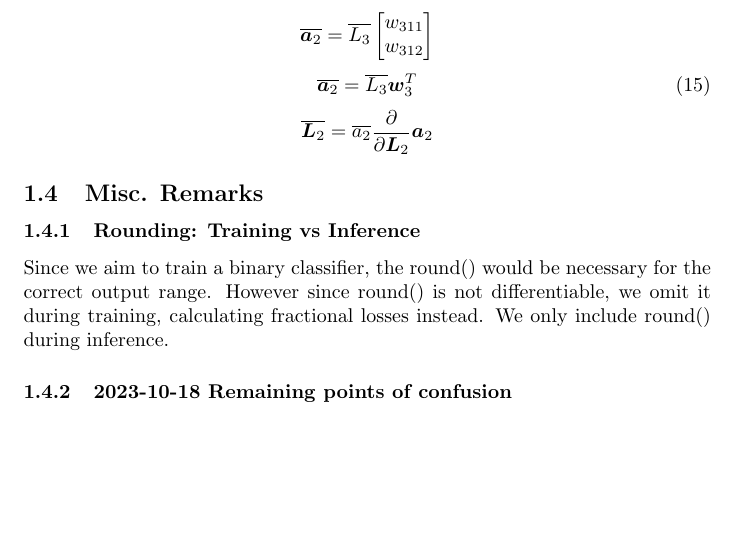
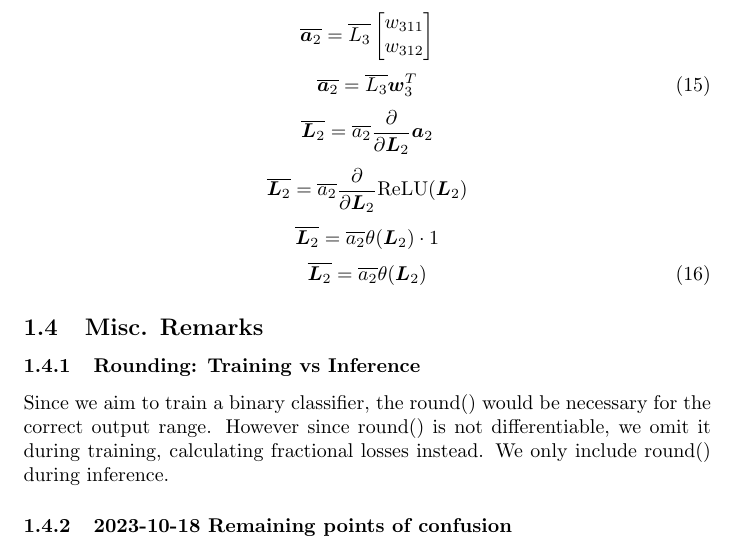
Before and after one commit to Teo-Asinari/ML_DIY, a LaTeX document (docs/MultiLayerPerceptron/BackpropagationDerivation.tex): part of page 6 of 7, cut so that both start at the same text, the shorter picture padded with empty space. Compiled offline with pdfLaTeX.

Commit message:
Fixing another bug I found

```diff
--- a/docs/MultiLayerPerceptron/BackpropagationDerivation.tex
+++ b/docs/MultiLayerPerceptron/BackpropagationDerivation.tex
@@ -299,6 +299,9 @@ multiplications and matrix transpose. I am somewhat confused/overwhelmed by this
 \[\overline{\bm{a}_2} = \overline{L_3} \begin{bmatrix}w_{311} \\ w_{312}\end{bmatrix}\]
 \begin{equation}\overline{\bm{a}_2} = \overline{L_3} \bm{w}_3^T\end{equation}
 \[\overline{\bm{L}_2} = \overline{a_2} \frac{\partial}{\partial{\bm{L}_2}} \bm{a}_2\]
+\[\overline{\bm{L}_2} = \overline{a_2} \frac{\partial}{\partial{\bm{L}_2}} \text{ReLU}(\bm{L}_2)\]
+\[\overline{\bm{L}_2} = \overline{a_2} \theta(\bm{L}_2) \cdot 1\]
+\begin{equation}\overline{\bm{L}_2} = \overline{a_2} \theta(\bm{L}_2) \end{equation}
 % \[\overline{\bm{}_} = \overline{\bm{}_} \frac{\partial}{\partial{\bm{}_}} \bm{}_\]
 % \[\overline{\bm{}_} = \overline{\bm{}_} \frac{\partial}{\partial{\bm{}_}} \bm{}_\]
 % \[\overline{\bm{}_} = \overline{\bm{}_} \frac{\partial}{\partial{\bm{}_}} \bm{}_\]
```
Also changed, not shown: docs/MultiLayerPerceptron/BackpropagationDerivation.pdf, 3 other files.
